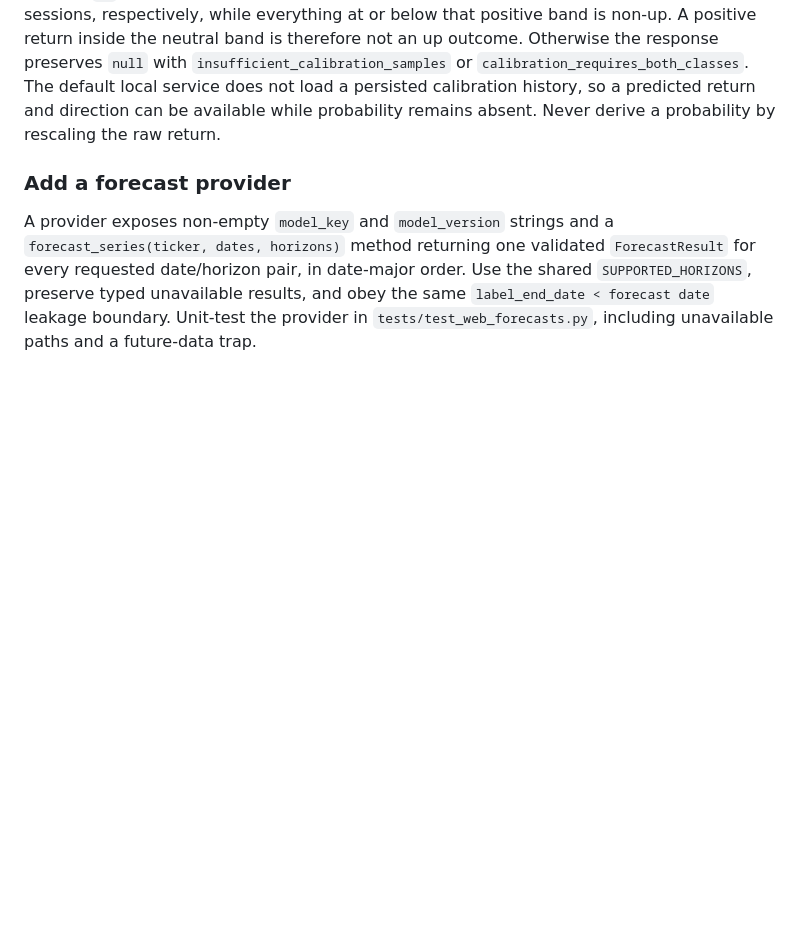
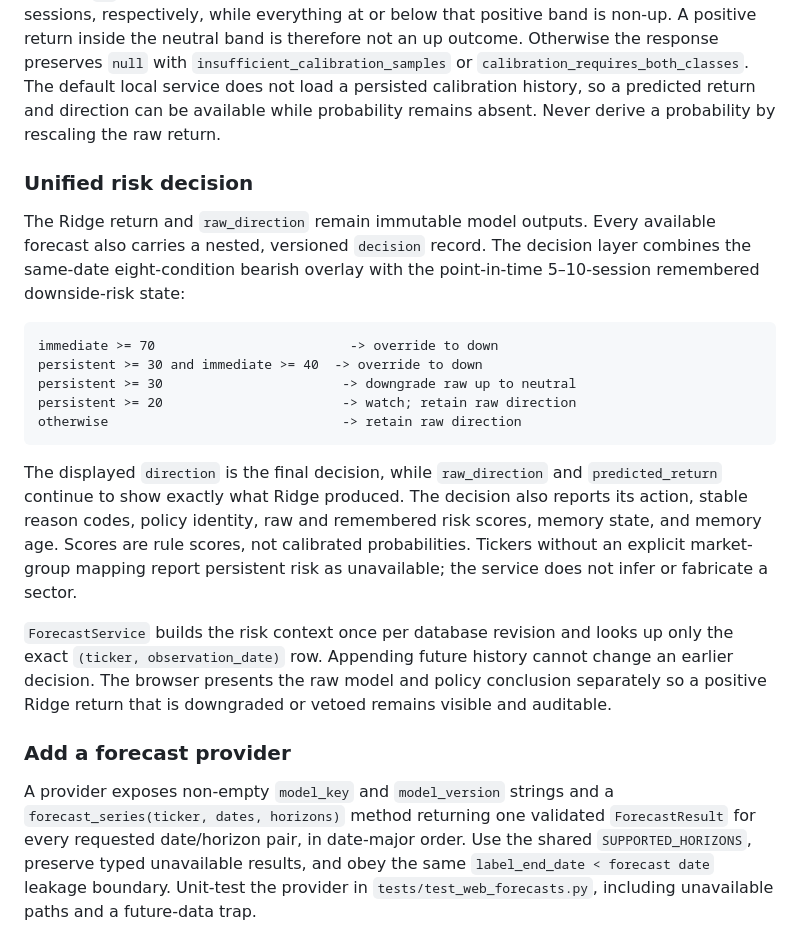
Before and after one commit to YingHREN/Quant_Research, a Markdown page: docs/dashboard.md, the part around the change. Rendered like a GitHub page; blank space fills up the shorter version.

Commit message:
docs: explain unified forecast decisions

````diff
--- a/docs/dashboard.md
+++ b/docs/dashboard.md
@@ -333,6 +333,35 @@ persisted calibration history, so a predicted return and direction can be
 available while probability remains absent. Never derive a probability by
 rescaling the raw return.
 
+### Unified risk decision
+
+The Ridge return and `raw_direction` remain immutable model outputs. Every
+available forecast also carries a nested, versioned `decision` record. The
+decision layer combines the same-date eight-condition bearish overlay with
+the point-in-time 5–10-session remembered downside-risk state:
+
+```text
+immediate >= 70                         -> override to down
+persistent >= 30 and immediate >= 40  -> override to down
+persistent >= 30                       -> downgrade raw up to neutral
+persistent >= 20                       -> watch; retain raw direction
+otherwise                              -> retain raw direction
+```
+
+The displayed `direction` is the final decision, while `raw_direction` and
+`predicted_return` continue to show exactly what Ridge produced. The decision
+also reports its action, stable reason codes, policy identity, raw and
+remembered risk scores, memory state, and memory age. Scores are rule scores,
+not calibrated probabilities. Tickers without an explicit market-group
+mapping report persistent risk as unavailable; the service does not infer or
+fabricate a sector.
+
+`ForecastService` builds the risk context once per database revision and
+looks up only the exact `(ticker, observation_date)` row. Appending future
+history cannot change an earlier decision. The browser presents the raw model
+and policy conclusion separately so a positive Ridge return that is
+downgraded or vetoed remains visible and auditable.
+
 ### Add a forecast provider
 
 A provider exposes non-empty `model_key` and `model_version` strings and a
````
Also changed, not shown: docs/modeling-todo.md (+3 -3 lines).
